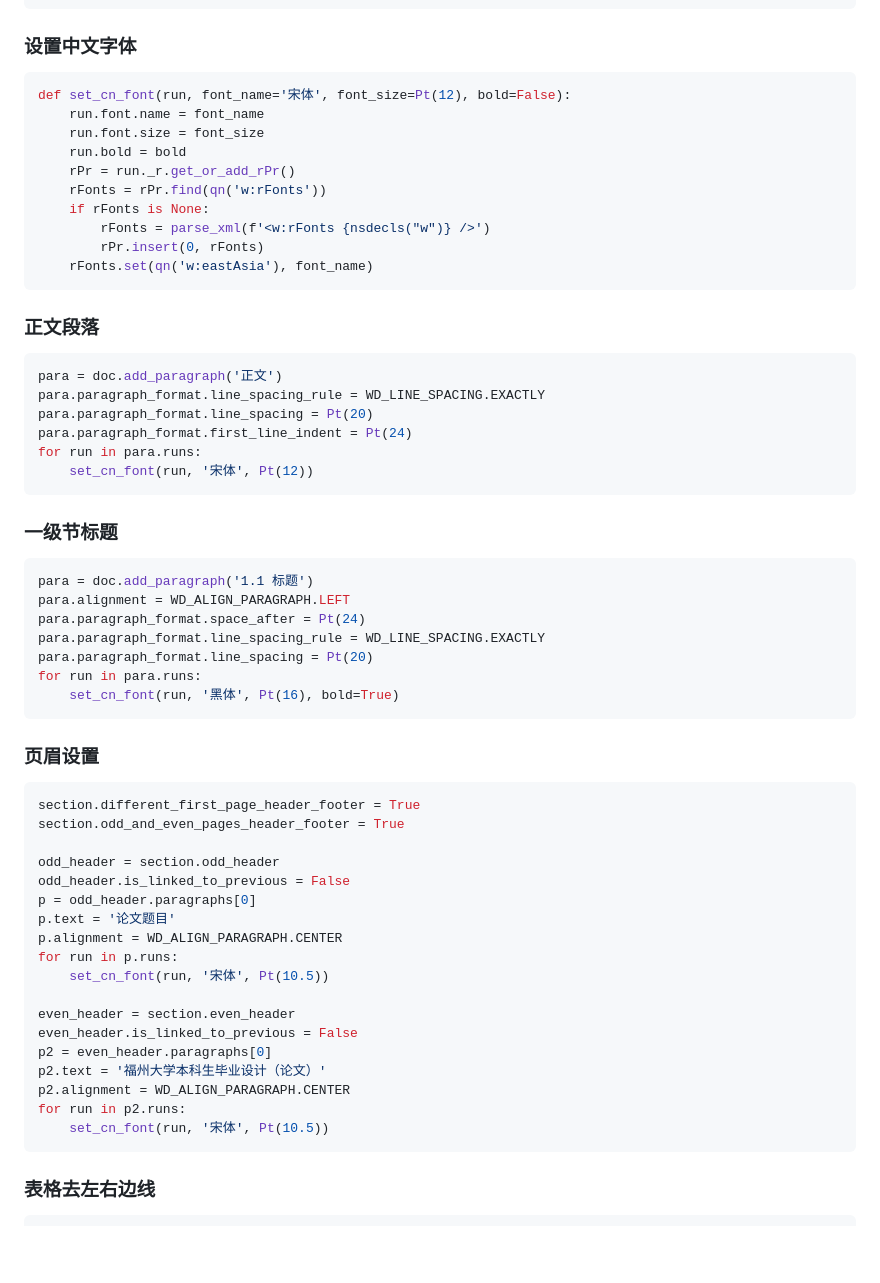
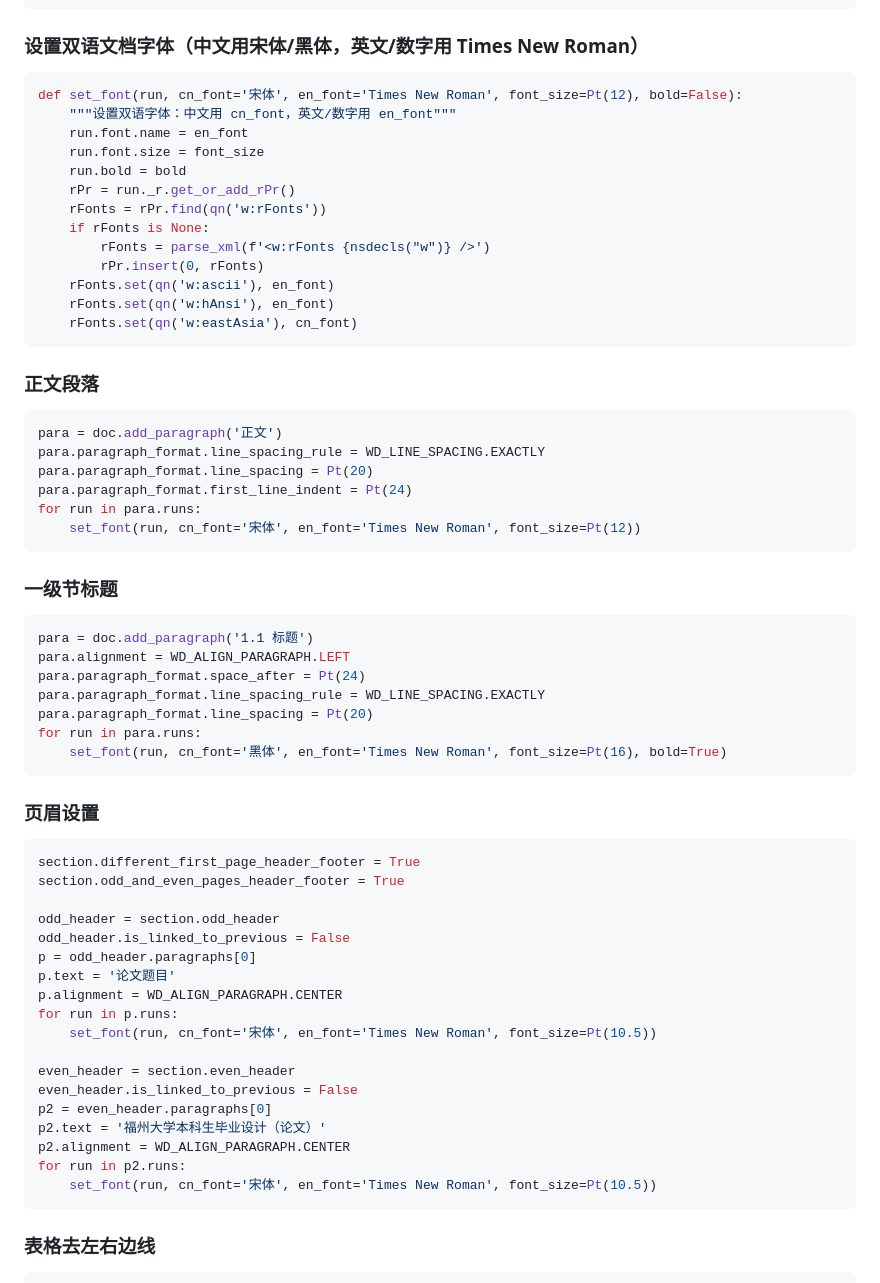
Before and after one commit to uaeiii/docx-format, a Markdown page: SKILL.md, the part around one of its changes. Drawn GitHub-style; blank space fills up the shorter version.

````diff
--- a/SKILL.md
+++ b/SKILL.md
@@ -222,11 +233,12 @@ section.left_margin = Cm(2.5)
 section.right_margin = Cm(2.0)
 ```
 
-### 设置中文字体
+### 设置双语文档字体（中文用宋体/黑体，英文/数字用 Times New Roman）
 
 ```python
-def set_cn_font(run, font_name='宋体', font_size=Pt(12), bold=False):
-    run.font.name = font_name
+def set_font(run, cn_font='宋体', en_font='Times New Roman', font_size=Pt(12), bold=False):
+    """设置双语字体：中文用 cn_font，英文/数字用 en_font"""
+    run.font.name = en_font
     run.font.size = font_size
     run.bold = bold
     rPr = run._r.get_or_add_rPr()
@@ -234,7 +246,9 @@ def set_cn_font(run, font_name='宋体', font_size=Pt(12), bold=False):
     if rFonts is None:
         rFonts = parse_xml(f'<w:rFonts {nsdecls("w")} />')
         rPr.insert(0, rFonts)
-    rFonts.set(qn('w:eastAsia'), font_name)
+    rFonts.set(qn('w:ascii'), en_font)
+    rFonts.set(qn('w:hAnsi'), en_font)
+    rFonts.set(qn('w:eastAsia'), cn_font)
 ```
 
 ### 正文段落
@@ -245,7 +259,7 @@ para.paragraph_format.line_spacing_rule = WD_LINE_SPACING.EXACTLY
 para.paragraph_format.line_spacing = Pt(20)
 para.paragraph_format.first_line_indent = Pt(24)
 for run in para.runs:
-    set_cn_font(run, '宋体', Pt(12))
+    set_font(run, cn_font='宋体', en_font='Times New Roman', font_size=Pt(12))
 ```
 
 ### 一级节标题
@@ -257,7 +271,7 @@ para.paragraph_format.space_after = Pt(24)
 para.paragraph_format.line_spacing_rule = WD_LINE_SPACING.EXACTLY
 para.paragraph_format.line_spacing = Pt(20)
 for run in para.runs:
-    set_cn_font(run, '黑体', Pt(16), bold=True)
+    set_font(run, cn_font='黑体', en_font='Times New Roman', font_size=Pt(16), bold=True)
 ```
 
 ### 页眉设置
@@ -272,7 +286,7 @@ p = odd_header.paragraphs[0]
 p.text = '论文题目'
 p.alignment = WD_ALIGN_PARAGRAPH.CENTER
 for run in p.runs:
-    set_cn_font(run, '宋体', Pt(10.5))
+    set_font(run, cn_font='宋体', en_font='Times New Roman', font_size=Pt(10.5))
 
 even_header = section.even_header
 even_header.is_linked_to_previous = False
@@ -280,7 +294,7 @@ p2 = even_header.paragraphs[0]
 p2.text = '福州大学本科生毕业设计（论文）'
 p2.alignment = WD_ALIGN_PARAGRAPH.CENTER
 for run in p2.runs:
-    set_cn_font(run, '宋体', Pt(10.5))
+    set_font(run, cn_font='宋体', en_font='Times New Roman', font_size=Pt(10.5))
 ```
 
 ### 表格去左右边线
````
Also changed, not shown: other parts of SKILL.md (+31 -20 lines).
